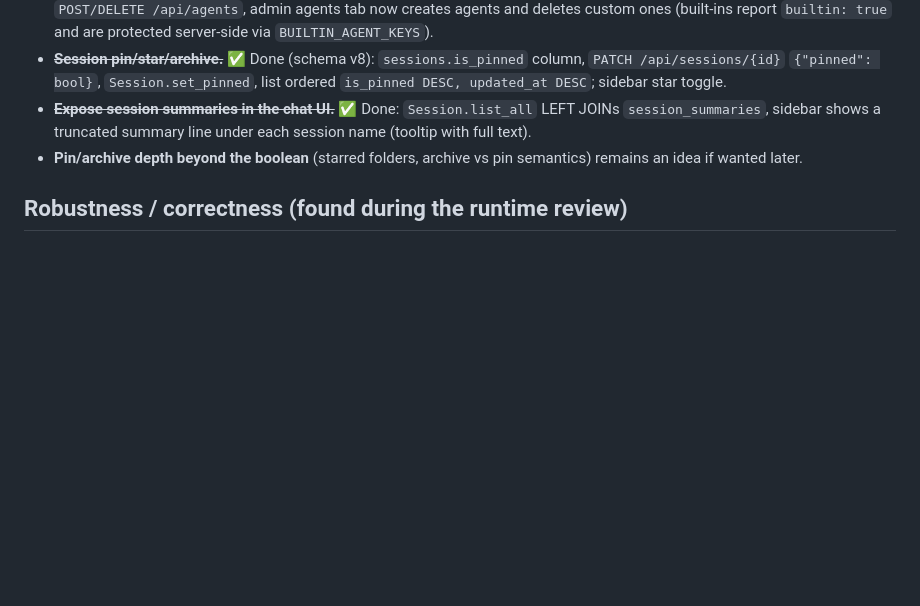
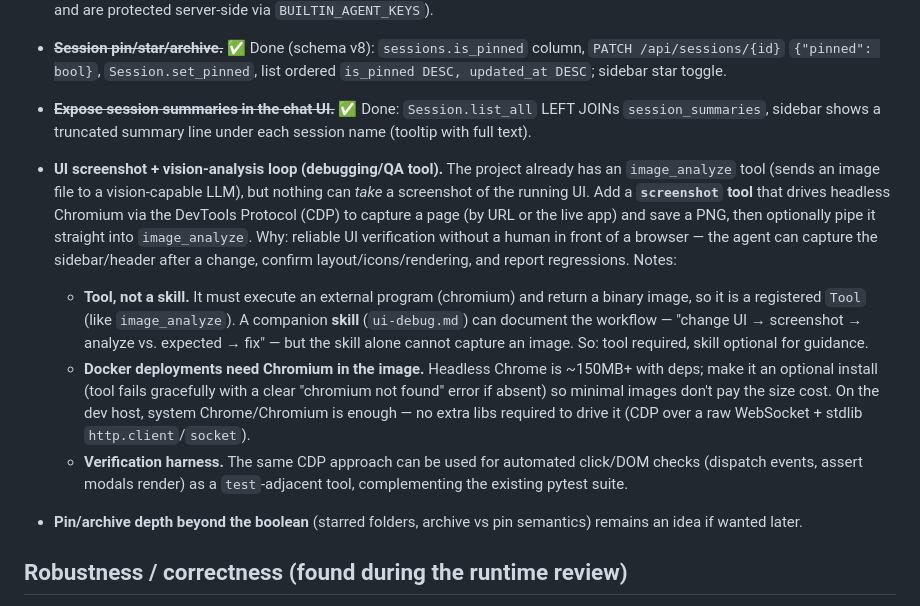
Before and after one commit to Nurb4000/CodeAssist, a Markdown page: docs/FUTURE_ENHANCEMENTS.md, the part around the change. Drawn GitHub-style; blank space fills up the shorter version.

Commit message:
docs: add UI screenshot/vision-analysis tool to feature gaps backlog

```diff
--- a/docs/FUTURE_ENHANCEMENTS.md
+++ b/docs/FUTURE_ENHANCEMENTS.md
@@ -87,6 +87,25 @@ Gaps found during the review sweep that are missing *features*, not bugs:
 - ~~**Expose session summaries in the chat UI.**~~ ✅ Done: `Session.list_all` LEFT JOINs
   `session_summaries`, sidebar shows a truncated summary line under each session name
   (tooltip with full text).
+
+- **UI screenshot + vision-analysis loop (debugging/QA tool).** The project already has an
+  `image_analyze` tool (sends an image file to a vision-capable LLM), but nothing can *take* a
+  screenshot of the running UI. Add a **`screenshot` tool** that drives headless Chromium via the
+  DevTools Protocol (CDP) to capture a page (by URL or the live app) and save a PNG, then optionally
+  pipe it straight into `image_analyze`. Why: reliable UI verification without a human in front of a
+  browser — the agent can capture the sidebar/header after a change, confirm layout/icons/rendering,
+  and report regressions. Notes:
+  - **Tool, not a skill.** It must execute an external program (chromium) and return a binary image,
+    so it is a registered `Tool` (like `image_analyze`). A companion **skill** (`ui-debug.md`) can
+    document the workflow — "change UI → screenshot → analyze vs. expected → fix" — but the skill
+    alone cannot capture an image. So: tool required, skill optional for guidance.
+  - **Docker deployments need Chromium in the image.** Headless Chrome is ~150MB+ with deps; make it
+    an optional install (tool fails gracefully with a clear "chromium not found" error if absent) so
+    minimal images don't pay the size cost. On the dev host, system Chrome/Chromium is enough — no
+    extra libs required to drive it (CDP over a raw WebSocket + stdlib `http.client`/`socket`).
+  - **Verification harness.** The same CDP approach can be used for automated click/DOM checks
+    (dispatch events, assert modals render) as a `test`-adjacent tool, complementing the existing
+    pytest suite.
 - **Pin/archive depth beyond the boolean** (starred folders, archive vs pin semantics) remains
   an idea if wanted later.
 
```
